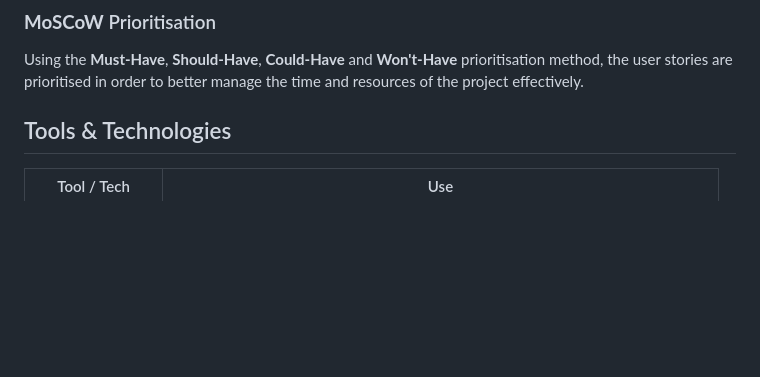
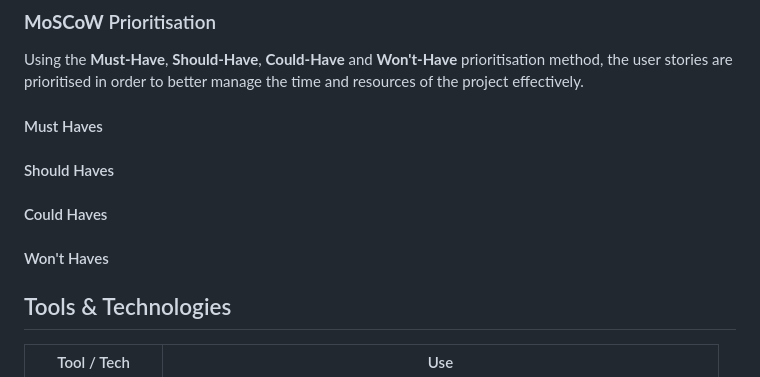
Before and after one commit to yenmangu/ci-momentum, a Markdown page: README.md, the part around the change. Drawn GitHub-style; blank space fills up the shorter version.

```diff
--- a/README.md
+++ b/README.md
@@ -145,6 +145,14 @@ I've used [Figma](https://www.figma.com/) to design my site wireframes.
 ### **MoSCoW** Prioritisation
 
 Using the **Must-Have**, **Should-Have**, **Could-Have** and **Won't-Have** prioritisation method, the user stories are prioritised in order to better manage the time and resources of the project effectively.
+
+#### Must Haves
+
+#### Should Haves
+
+#### Could Haves
+
+#### Won't Haves
 
 <!-- NOTES FOR ME -->
 <!-- DOUBLE CHECK ALL CREDITS AND RESOURCES USED BEFORE SUBMISSION. -->
```
